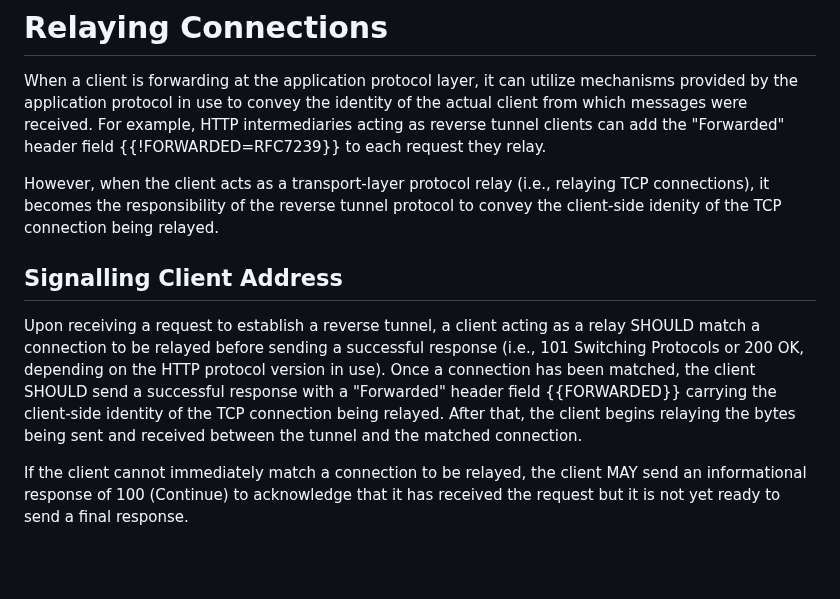
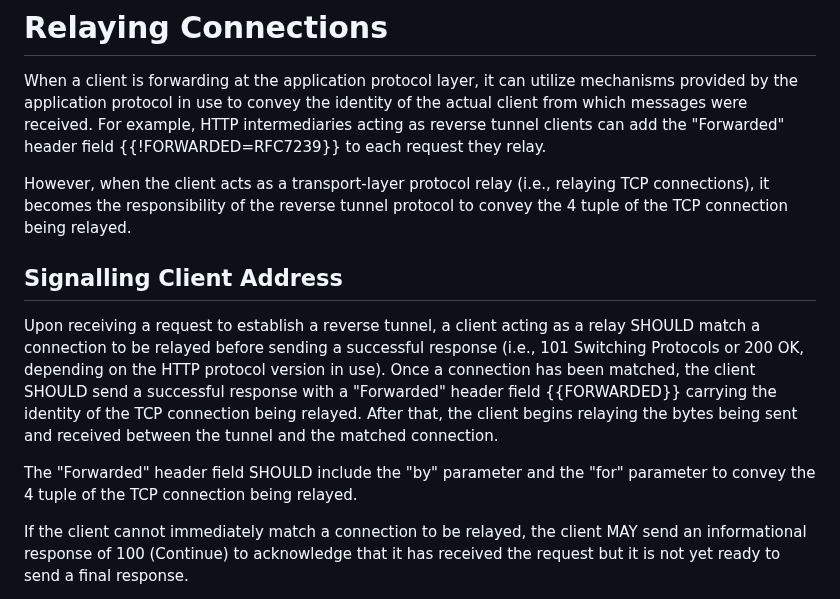
Before and after one commit to kazuho/draft-kazuho-httpbis-reverse-tcp, a Markdown page: draft-kazuho-httpbis-reverse-tunnel.md, the part around the change. GitHub-like rendering; blank space fills up the shorter version.

Commit message:
notify the server-side tuple too

```diff
--- a/draft-kazuho-httpbis-reverse-tunnel.md
+++ b/draft-kazuho-httpbis-reverse-tunnel.md
@@ -220,7 +220,7 @@ field {{!FORWARDED=RFC7239}} to each request they relay.
 
 However, when the client acts as a transport-layer protocol relay (i.e.,
 relaying TCP connections), it becomes the responsibility of the reverse tunnel
-protocol to convey the client-side idenity of the TCP connection being relayed.
+protocol to convey the 4 tuple of the TCP connection being relayed.
 
 
 ## Signalling Client Address
@@ -230,9 +230,12 @@ relay SHOULD match a connection to be relayed before sending a successful
 response (i.e., 101 Switching Protocols or 200 OK, depending on the HTTP
 protocol version in use). Once a connection has been matched, the client SHOULD
 send a successful response with a "Forwarded" header field {{FORWARDED}}
-carrying the client-side identity of the TCP connection being relayed. After
-that, the client begins relaying the bytes being sent and received between the
-tunnel and the matched connection.
+carrying the identity of the TCP connection being relayed. After that, the
+client begins relaying the bytes being sent and received between the tunnel and
+the matched connection.
+
+The "Forwarded" header field SHOULD include the "by" parameter and the "for"
+parameter to convey the 4 tuple of the TCP connection being relayed.
 
 If the client cannot immediately match a connection to be relayed, the client
 MAY send an informational response of 100 (Continue) to acknowledge that it has
```
